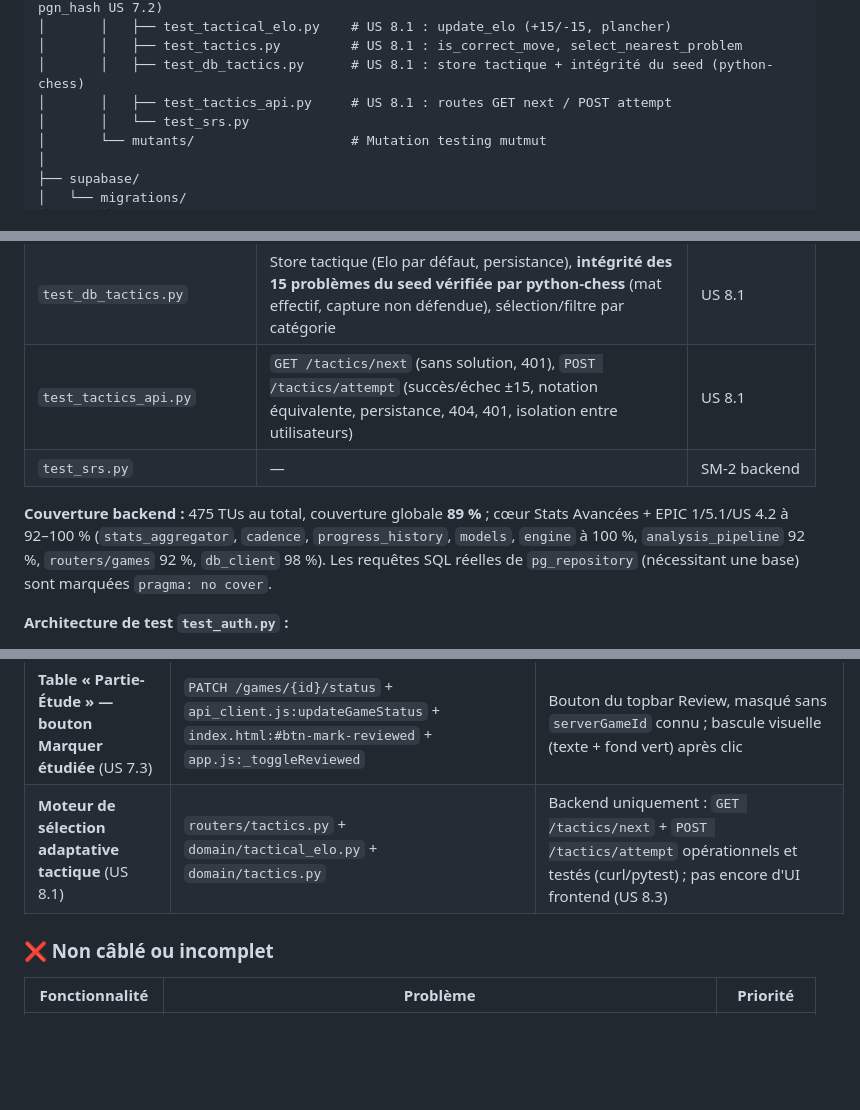
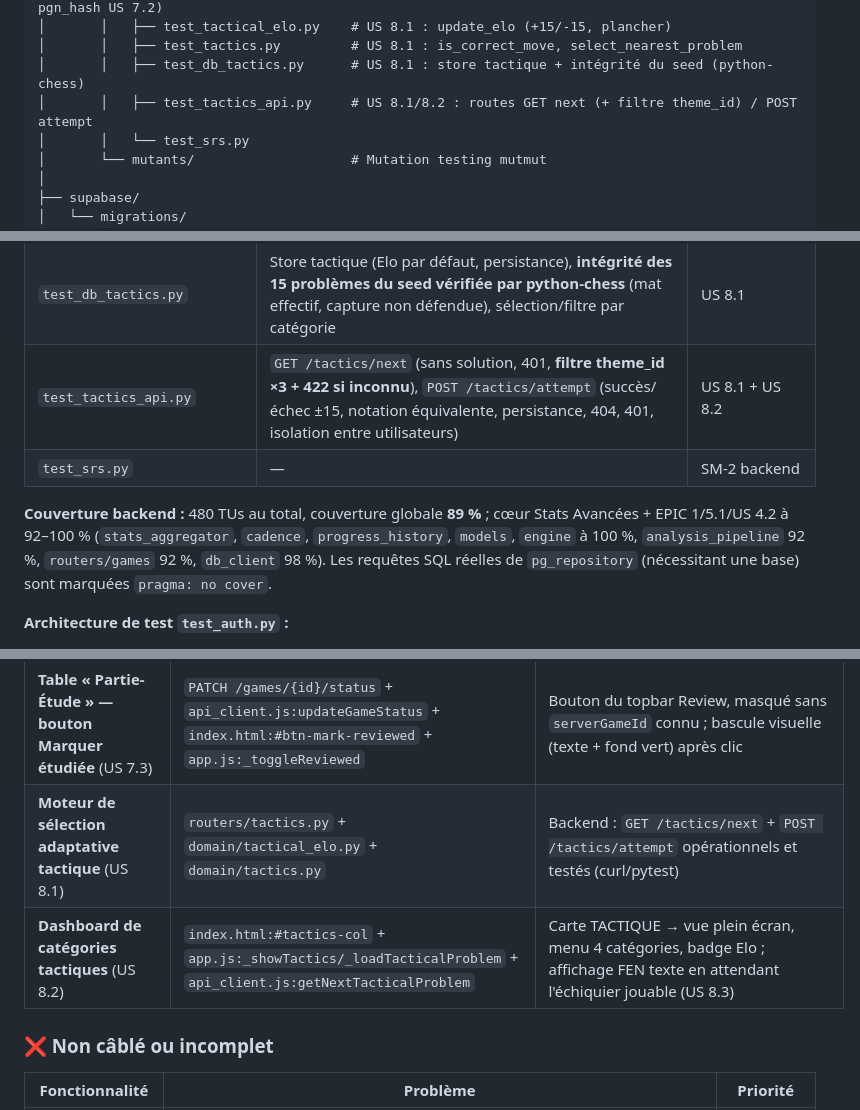
Before and after one commit to Newt33700/ChessImprover, a Markdown page: README.md, 3 parts joined by grey strips. Drawn GitHub-style; blank space fills up the shorter version.

```diff
--- a/README.md
+++ b/README.md
@@ -172,7 +172,7 @@ ChessImprover/
 │       │   ├── test_tactical_elo.py    # US 8.1 : update_elo (+15/-15, plancher)
 │       │   ├── test_tactics.py         # US 8.1 : is_correct_move, select_nearest_problem
 │       │   ├── test_db_tactics.py      # US 8.1 : store tactique + intégrité du seed (python-chess)
-│       │   ├── test_tactics_api.py     # US 8.1 : routes GET next / POST attempt
+│       │   ├── test_tactics_api.py     # US 8.1/8.2 : routes GET next (+ filtre theme_id) / POST attempt
 │       │   └── test_srs.py
 │       └── mutants/                    # Mutation testing mutmut
 │
@@ -1205,10 +1210,10 @@ JWT_SECRET=ci-test-secret pytest tests/ -v
 | `test_tactical_elo.py` | `update_elo` (+15/-15, constantes, plancher, pas de plafond) | US 8.1 |
 | `test_tactics.py` | `is_correct_move` (match exact, notation équivalente, coup faux/illégal/invalide), `select_nearest_problem` (vide, exact, plus proche haut/bas, tirage aléatoire équidistant) | US 8.1 |
 | `test_db_tactics.py` | Store tactique (Elo par défaut, persistance), **intégrité des 15 problèmes du seed vérifiée par python-chess** (mat effectif, capture non défendue), sélection/filtre par catégorie | US 8.1 |
-| `test_tactics_api.py` | `GET /tactics/next` (sans solution, 401), `POST /tactics/attempt` (succès/échec ±15, notation équivalente, persistance, 404, 401, isolation entre utilisateurs) | US 8.1 |
+| `test_tactics_api.py` | `GET /tactics/next` (sans solution, 401, **filtre theme_id ×3 + 422 si inconnu**), `POST /tactics/attempt` (succès/échec ±15, notation équivalente, persistance, 404, 401, isolation entre utilisateurs) | US 8.1 + US 8.2 |
 | `test_srs.py` | — | SM-2 backend |
 
-**Couverture backend :** 475 TUs au total, couverture globale **89 %** ; cœur Stats Avancées + EPIC 1/5.1/US 4.2 à 92–100 % (`stats_aggregator`, `cadence`, `progress_history`, `models`, `engine` à 100 %, `analysis_pipeline` 92 %, `routers/games` 92 %, `db_client` 98 %). Les requêtes SQL réelles de `pg_repository` (nécessitant une base) sont marquées `pragma: no cover`.
+**Couverture backend :** 480 TUs au total, couverture globale **89 %** ; cœur Stats Avancées + EPIC 1/5.1/US 4.2 à 92–100 % (`stats_aggregator`, `cadence`, `progress_history`, `models`, `engine` à 100 %, `analysis_pipeline` 92 %, `routers/games` 92 %, `db_client` 98 %). Les requêtes SQL réelles de `pg_repository` (nécessitant une base) sont marquées `pragma: no cover`.
 
 **Architecture de test `test_auth.py` :**
 - App de test minimale (`FastAPI()` + routers auth/sync uniquement) pour éviter la dépendance `python-chess`
@@ -1350,7 +1355,8 @@ UNIQUE (user_id)
 | **Liste des parties par utilisateur** (US 7.1) | `GET /api/v1/games` + `api_client.js:getGames` + `app.js:_loadServerGames` | Appelée depuis `_onAuthSuccess()` (boot + après connexion), loader `_setLoading` pendant l'appel, résultat dans `this.serverGames` |
 | **Hashage PGN et prévention du recalcul** (US 7.2) | `analysis_pipeline.compute_pgn_hash` + `db_client.find_game_by_pgn_hash` + `routers/games.py` | Une 2ᵉ soumission du même PGN par le même utilisateur renvoie la partie existante (statut réel) au lieu de relancer Stockfish ; index unique `(user_id, pgn_hash)` |
 | **Table « Partie-Étude » — bouton Marquer étudiée** (US 7.3) | `PATCH /games/{id}/status` + `api_client.js:updateGameStatus` + `index.html:#btn-mark-reviewed` + `app.js:_toggleReviewed` | Bouton du topbar Review, masqué sans `serverGameId` connu ; bascule visuelle (texte + fond vert) après clic |
-| **Moteur de sélection adaptative tactique** (US 8.1) | `routers/tactics.py` + `domain/tactical_elo.py` + `domain/tactics.py` | Backend uniquement : `GET /tactics/next` + `POST /tactics/attempt` opérationnels et testés (curl/pytest) ; pas encore d'UI frontend (US 8.3) |
+| **Moteur de sélection adaptative tactique** (US 8.1) | `routers/tactics.py` + `domain/tactical_elo.py` + `domain/tactics.py` | Backend : `GET /tactics/next` + `POST /tactics/attempt` opérationnels et testés (curl/pytest) |
+| **Dashboard de catégories tactiques** (US 8.2) | `index.html:#tactics-col` + `app.js:_showTactics/_loadTacticalProblem` + `api_client.js:getNextTacticalProblem` | Carte TACTIQUE → vue plein écran, menu 4 catégories, badge Elo ; affichage FEN texte en attendant l'échiquier jouable (US 8.3) |
 
 ### ❌ Non câblé ou incomplet
 
```
Also changed, not shown: other parts of README.md (+16 -11 lines), UserStory.md (+7 -1 lines).
